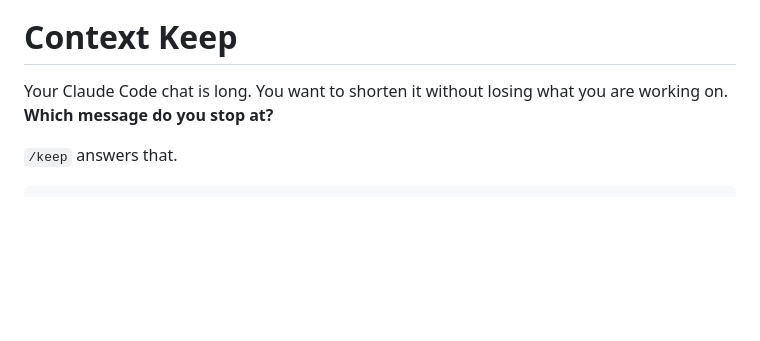
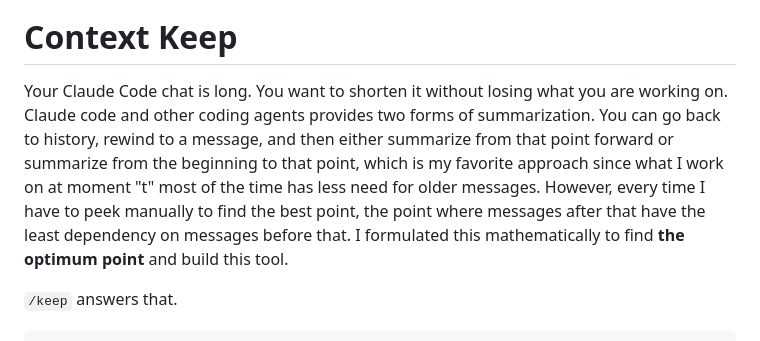
Before and after one commit to unclecode/context-keep, a Markdown page: README.md, the part around the change. Rendered like a GitHub page; blank space fills up the shorter version.

Commit message:
Update README intro

```diff
--- a/README.md
+++ b/README.md
@@ -4,7 +4,7 @@
 # Context Keep
 
 Your Claude Code chat is long. You want to shorten it without losing what you
-are working on. **Which message do you stop at?**
+are working on. Claude code and other coding agents provides two forms of summarization. You can go back to history, rewind to a message, and then either summarize from that point forward or summarize from the beginning to that point, which is my favorite approach since what I work on at moment "t" most of the time has less need for older messages. However, every time I have to peek manually to find the best point, the point where messages after that have the least dependency on messages before that. I formulated this mathematically to find **the optimum point** and build this tool.
 
 `/keep` answers that.
 
```
